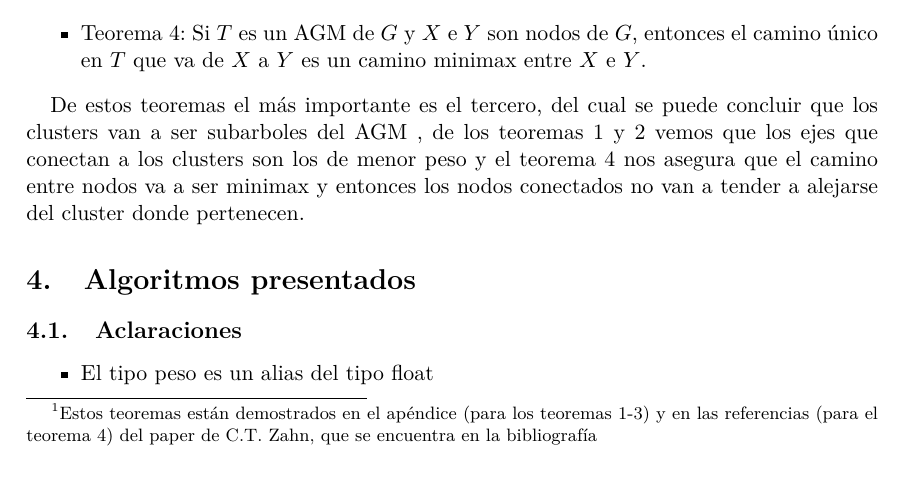
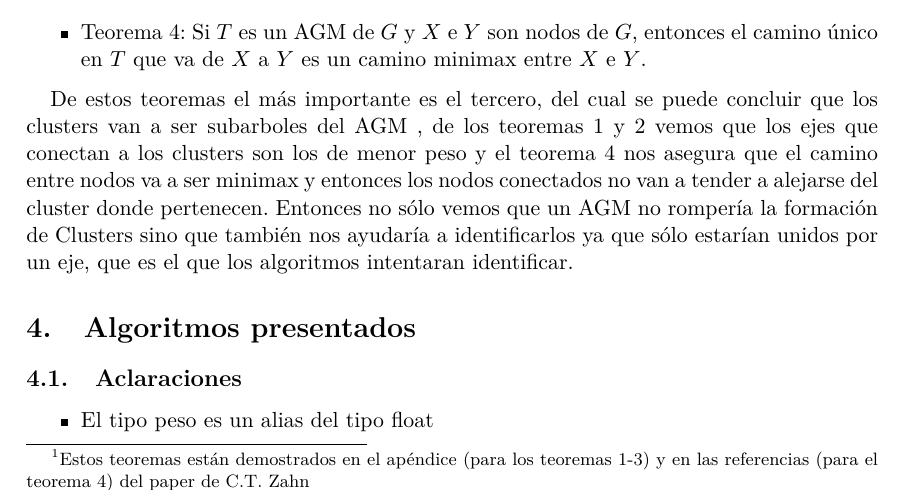
Before and after one commit to cap-diego/Algo3_TP2, a LaTeX document (latex/tp2.tex): part of page 4 of 37, cut so that both start at the same text. Compiled offline with pdfLaTeX.

Commit message:
avanzado informe pt 6 tentativa final

```diff
--- a/latex/tp2.tex
+++ b/latex/tp2.tex
@@ -172,7 +172,7 @@ Los diversos principios explican como la percepción humana organiza datos senso
 En el método explicado anteriormente los clusters se calculan sobre un AGM del grafo completo de los datos, nos interesaría saber como es que el AGM nos garantiza que se van a calcular todos los clusters que pueda haber en el grafo, para eso vamos a ver primero algunos conceptos.
 Si tenemos un grafo $G$ podemos pensar que una particion de $G$ es una división en dos subconjuntos no vacíos $(P, Q)$, luego definimos la distancia $p(P, Q)$ entre particiones como el peso más chico entre los ejes que tienen un nodo en $P$ y otro en $Q$. Luego podemos pensar en dos conjuntos de ejes del grafo $C(P, Q)$ es el conjunto de ejes que tienen un nodo en $P$ y el otro nodo en $Q$, de estos ejes llamamos \textbf{cadena} a los ejes cuyo peso sea igual a $p(P, Q)$ y definimos $\lambda(P, Q)$ como el conjunto de cadenas de $P$ y $Q$.
 En un grafo con pesos en los ejes resulta útil definir el costo de un camino en el grafo como el \textbf{peso máximo} entre los pesos de los ejes que forman parte del camino, de esta forma podemos definir también a un camino entre dos nodos como \textbf{minimax} si es el camino con menor peso entre ellos.
-Ahora con estos conceptos podemos presentar los siguientes teoremas\footnote{Estos teoremas están demostrados en el apéndice (para los teoremas 1-3) y en las referencias (para el teorema 4) del paper de C.T. Zahn, que se encuentra en la bibliografía} :
+Ahora con estos conceptos podemos presentar los siguientes teoremas\footnote{Estos teoremas están demostrados en el apéndice (para los teoremas 1-3) y en las referencias (para el teorema 4) del paper de C.T. Zahn} :
 \begin{itemize}
 	\item Teorema 1: Para cada partición $(P, Q)$ de $G$, cualquier AMG contiene al menos un eje de $\lambda(P, Q)$.
 	\item Teorema 2: Todos los ejes del AGM son ejes cadena de alguna partición de $G$.
@@ -181,6 +181,7 @@ Ahora con estos conceptos podemos presentar los siguientes teoremas\footnote{Est
 \end{itemize}
 
 De estos teoremas el más importante es el tercero, del cual se puede concluir que los clusters van a ser subarboles del AGM , de los teoremas 1 y 2 vemos que los ejes que conectan a los clusters son los de menor peso y el teorema 4 nos asegura que el camino entre nodos va a ser minimax y entonces los nodos conectados no van a tender a alejarse del cluster donde pertenecen.
+Entonces no sólo vemos que un AGM no rompería la formación de Clusters sino que también nos ayudaría a identificarlos ya que sólo estarían unidos por un eje, que es el que los algoritmos intentaran identificar.
 
 \section{Algoritmos presentados}
 
```
Also changed, not shown: latex/tp2.pdf, 2 other files.
